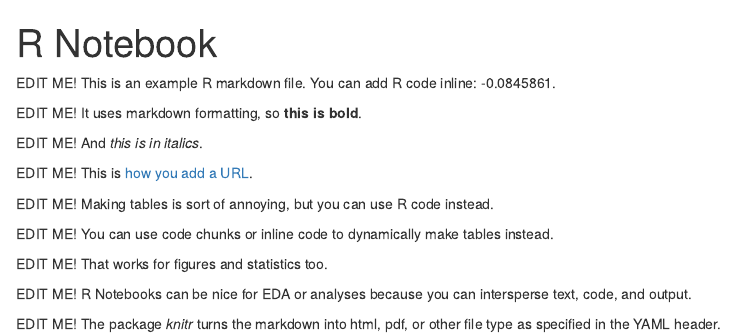
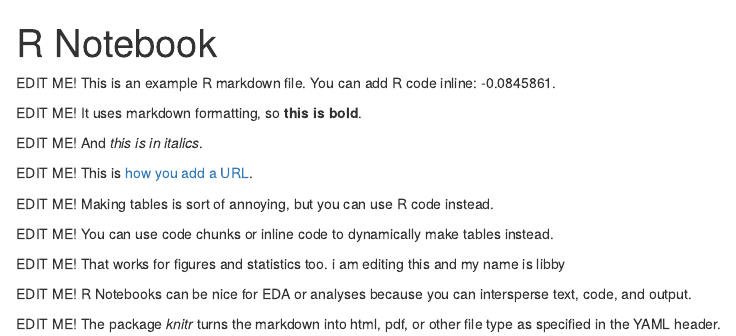
Before and after one commit to Sz-Tim/Bertelsmeier_Group, an R Markdown document (code/group.Rmd): the page in a window 1100 px wide, from its top. Rendered offline with R 4.5, knitr and Pandoc, with nearby package versions.

Commit message:
libby update

```diff
--- a/code/group.Rmd
+++ b/code/group.Rmd
@@ -15,7 +15,7 @@ EDIT ME! Making tables is sort of annoying, but you can use R code instead.
 
 EDIT ME! You can use code chunks or inline code to dynamically make tables instead.
 
-EDIT ME! That works for figures and statistics too.
+EDIT ME! That works for figures and statistics too. i am editing this and my name is libby
 
 EDIT ME! R Notebooks can be nice for EDA or analyses because you can intersperse text, code, and output.
 
```
